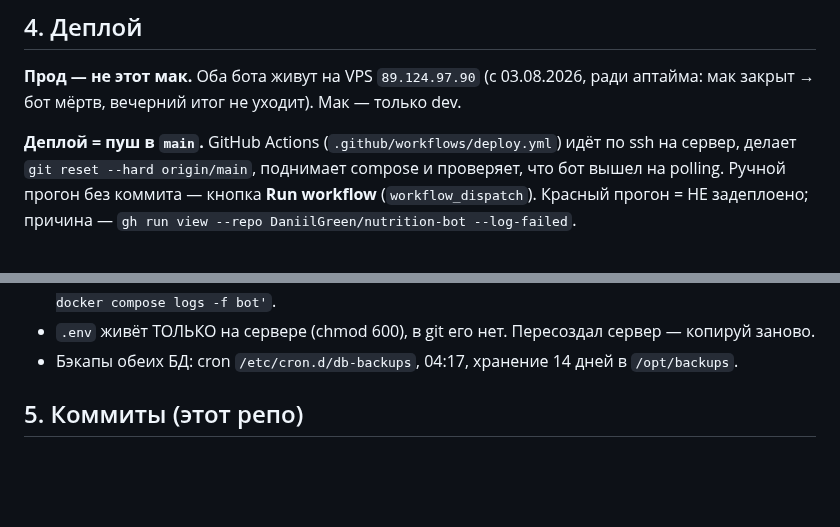
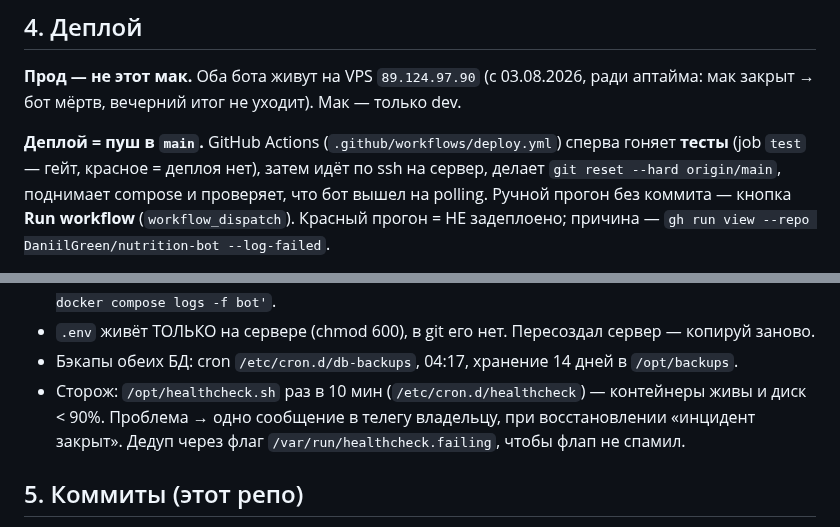
Before and after one commit to DaniilGreen/nutrition-bot, a Markdown page: CLAUDE.md, 2 parts joined by grey strips. Drawn GitHub-style; blank space fills up the shorter version.

Commit message:
docs: гейт тестов в CI и сторож на сервере

```diff
--- a/CLAUDE.md
+++ b/CLAUDE.md
@@ -58,8 +58,9 @@ bot (aiogram) / web (FastAPI)  →  application (use-cases + Protocol-порты
 **Прод — не этот мак.** Оба бота живут на VPS `89.124.97.90` (с 03.08.2026, ради аптайма:
 мак закрыт → бот мёртв, вечерний итог не уходит). Мак — только dev.
 
-**Деплой = пуш в `main`.** GitHub Actions (`.github/workflows/deploy.yml`) идёт по ssh на сервер,
-делает `git reset --hard origin/main`, поднимает compose и проверяет, что бот вышел на polling.
+**Деплой = пуш в `main`.** GitHub Actions (`.github/workflows/deploy.yml`) сперва гоняет **тесты**
+(job `test` — гейт, красное = деплоя нет), затем идёт по ssh на сервер, делает
+`git reset --hard origin/main`, поднимает compose и проверяет, что бот вышел на polling.
 Ручной прогон без коммита — кнопка **Run workflow** (`workflow_dispatch`). Красный прогон =
 НЕ задеплоено; причина — `gh run view --repo DaniilGreen/nutrition-bot --log-failed`.
 
@@ -74,6 +75,9 @@ bot (aiogram) / web (FastAPI)  →  application (use-cases + Protocol-порты
   `ssh root@89.124.97.90 'cd /opt/burnfat && docker compose logs -f bot'`.
 - `.env` живёт ТОЛЬКО на сервере (chmod 600), в git его нет. Пересоздал сервер — копируй заново.
 - Бэкапы обеих БД: cron `/etc/cron.d/db-backups`, 04:17, хранение 14 дней в `/opt/backups`.
+- Сторож: `/opt/healthcheck.sh` раз в 10 мин (`/etc/cron.d/healthcheck`) — контейнеры живы и
+  диск < 90%. Проблема → одно сообщение в телегу владельцу, при восстановлении «инцидент
+  закрыт». Дедуп через флаг `/var/run/healthcheck.failing`, чтобы флап не спамил.
 
 ## 5. Коммиты (этот репо)
 
```
